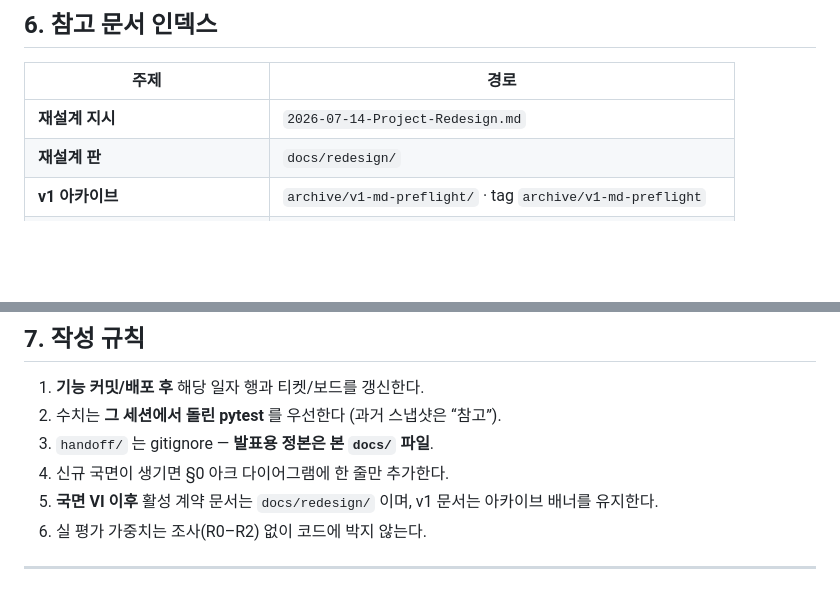
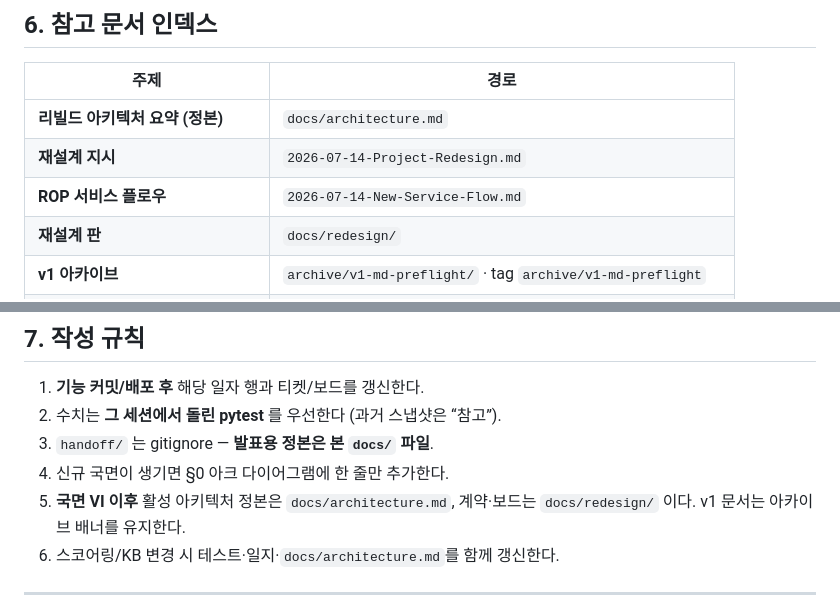
Before and after one commit to cidtw/md-preflight, a Markdown page: docs/dev-journal-2026-07.md, 2 parts joined by grey strips. Drawn GitHub-style; blank space fills up the shorter version.

Commit message:
docs: link architecture summary in journal index
Point section 6 and writing rules at docs/architecture.md as the
active architecture source of truth.

```diff
--- a/docs/dev-journal-2026-07.md
+++ b/docs/dev-journal-2026-07.md
@@ -582,7 +582,9 @@ R0–R6 **DONE** · R7+ (배포·실 KB·실 Agent) backlog
 
 | 주제 | 경로 |
 |------|------|
+| **리빌드 아키텍처 요약 (정본)** | `docs/architecture.md` |
 | **재설계 지시** | `2026-07-14-Project-Redesign.md` |
+| **ROP 서비스 플로우** | `2026-07-14-New-Service-Flow.md` |
 | **재설계 판** | `docs/redesign/` |
 | **v1 아카이브** | `archive/v1-md-preflight/` · tag `archive/v1-md-preflight` |
 | 쉬운 아키텍처 (v1) | `docs/architecture-easy.md` |
@@ -603,8 +605,8 @@ R0–R6 **DONE** · R7+ (배포·실 KB·실 Agent) backlog
 2. 수치는 **그 세션에서 돌린 pytest** 를 우선한다 (과거 스냅샷은 “참고”).
 3. `handoff/` 는 gitignore — **발표용 정본은 본 `docs/` 파일**.
 4. 신규 국면이 생기면 §0 아크 다이어그램에 한 줄만 추가한다.
-5. **국면 VI 이후** 활성 계약 문서는 `docs/redesign/` 이며, v1 문서는 아카이브 배너를 유지한다.
-6. 실 평가 가중치는 조사(R0–R2) 없이 코드에 박지 않는다.
+5. **국면 VI 이후** 활성 아키텍처 정본은 `docs/architecture.md`, 계약·보드는 `docs/redesign/` 이다. v1 문서는 아카이브 배너를 유지한다.
+6. 스코어링/KB 변경 시 테스트·일지·`docs/architecture.md`를 함께 갱신한다.
 
 ---
 
```
